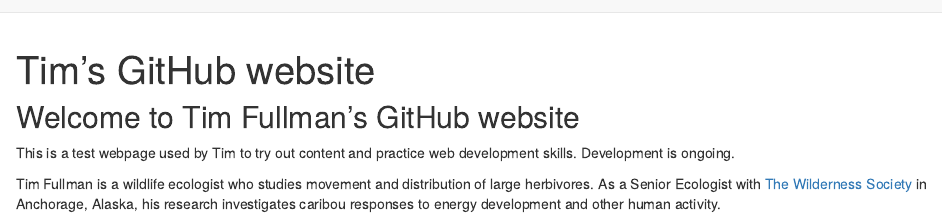
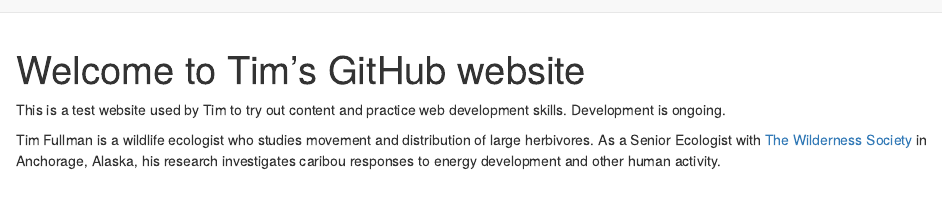
Before and after one commit to tfullman/tfullman.github.io, an R Markdown document (index.Rmd): the page in a window 1100 px wide, from its top. Rendered offline with R 4.5, knitr and Pandoc, with nearby package versions.

Commit message:
Update title, text, and set automatic date updated

````diff
--- a/index.Rmd
+++ b/index.Rmd
@@ -1,14 +1,12 @@
 ---
-title: "Tim's GitHub website"
+title: "Welcome to Tim's GitHub website"
 ---
 
 ```{r setup, include=FALSE}
 knitr::opts_chunk$set(echo = TRUE)
 ```
 
-## Welcome to Tim Fullman's GitHub website
-
-This is a test webpage used by Tim to try out content and practice web development skills. Development is ongoing.
+This is a test website used by Tim to try out content and practice web development skills. Development is ongoing.
 
 Tim Fullman is a wildlife ecologist who studies movement and distribution of large herbivores. As a Senior Ecologist with <a href = "https://www.wilderness.org/" target = "_blank">The Wilderness Society</a> in Anchorage, Alaska, his research investigates caribou responses to energy development and other human activity.
 
````
Also changed, not shown: index.Rmd (2 more changed lines).
